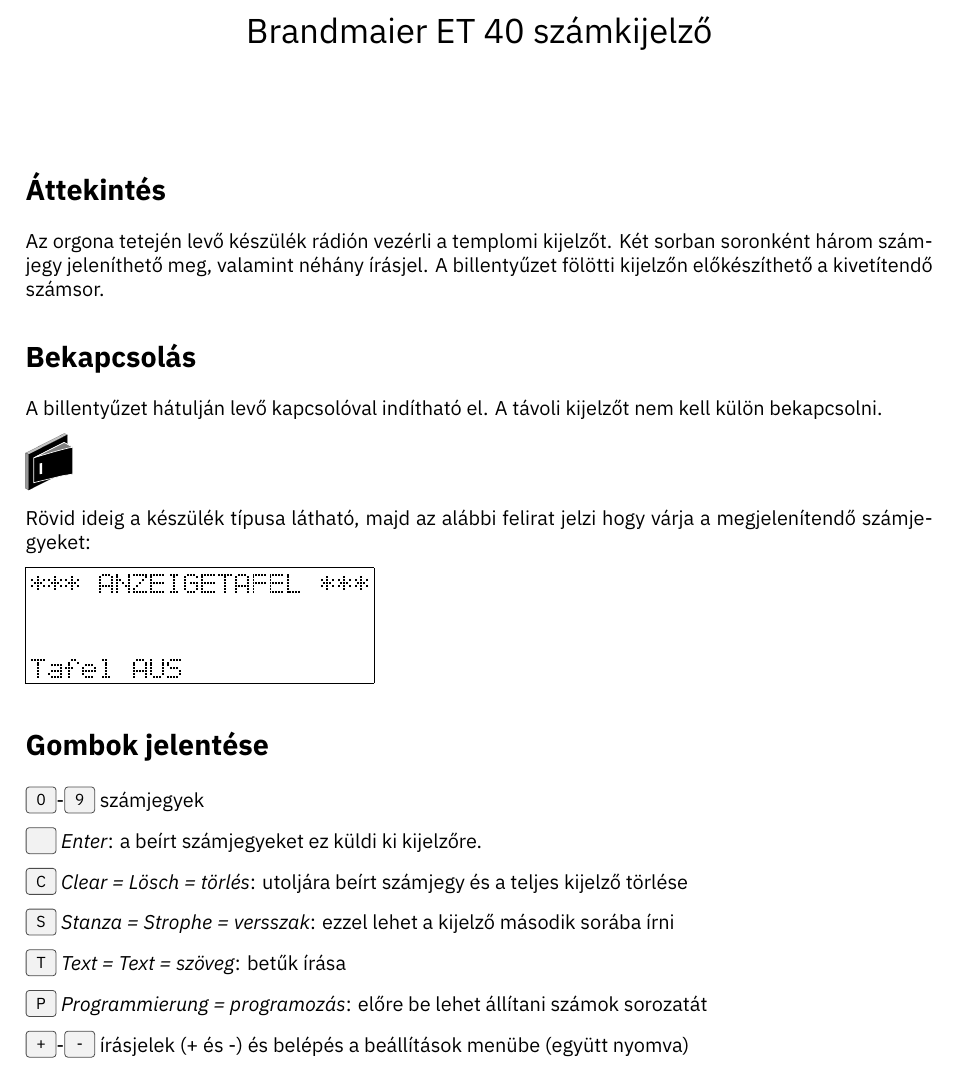
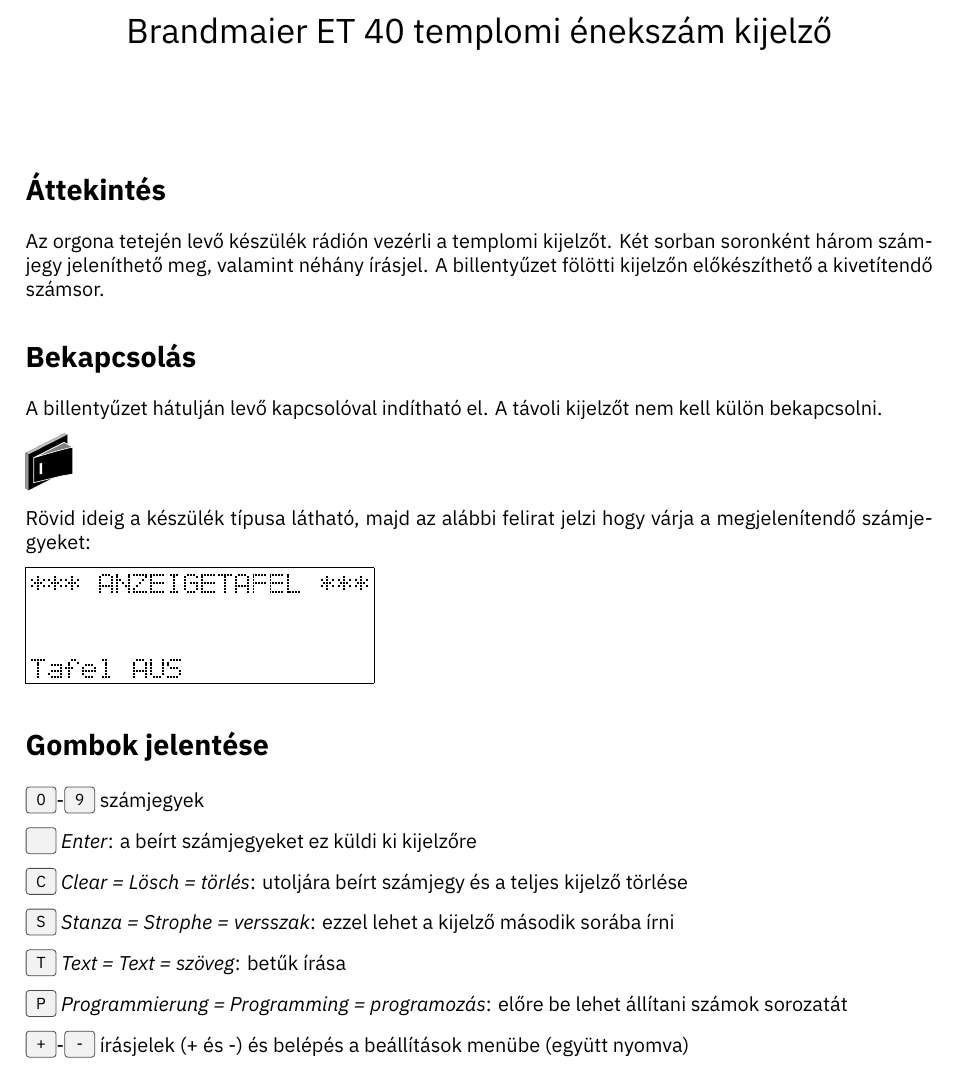
Before and after one commit to kolesar-andras/brandmeier-et-40-manual-hu, a LaTeX document (manual.tex): part of page 1 of 2, cut at the place of the change. Compiled offline with XeLaTeX.

Commit message:
gombok leírásának egységesítése

```diff
--- a/manual.tex
+++ b/manual.tex
@@ -10,7 +10,7 @@
 \begin{document}
 \pagenumbering{gobble}
 
-\title{Brandmaier ET 40 számkijelző}
+\title{Brandmaier ET 40 templomi énekszám kijelző}
 \date{}
 
 \setlength{\droptitle}{-3cm}
@@ -38,7 +38,7 @@
 
 \keys{0}-\keys{9} számjegyek
 
-\keys{ } \emph{Enter}: a beírt számjegyeket ez küldi ki kijelzőre.
+\keys{ } \emph{Enter}: a beírt számjegyeket ez küldi ki kijelzőre
 
 \keys{C} \emph{Clear = Lösch = törlés}: utoljára beírt számjegy és a teljes kijelző törlése
 
@@ -46,7 +46,7 @@
 
 \keys{T} \emph{Text = Text = szöveg}: betűk írása
 
-\keys{P} \emph{Programmierung = programozás}: előre be lehet állítani számok sorozatát
+\keys{P} \emph{Programmierung = Programming = programozás}: előre be lehet állítani számok sorozatát
 
 \keys{{+}}-\keys{{-}} írásjelek (+ és -) és belépés a beállítások menübe (együtt nyomva)
 
```
